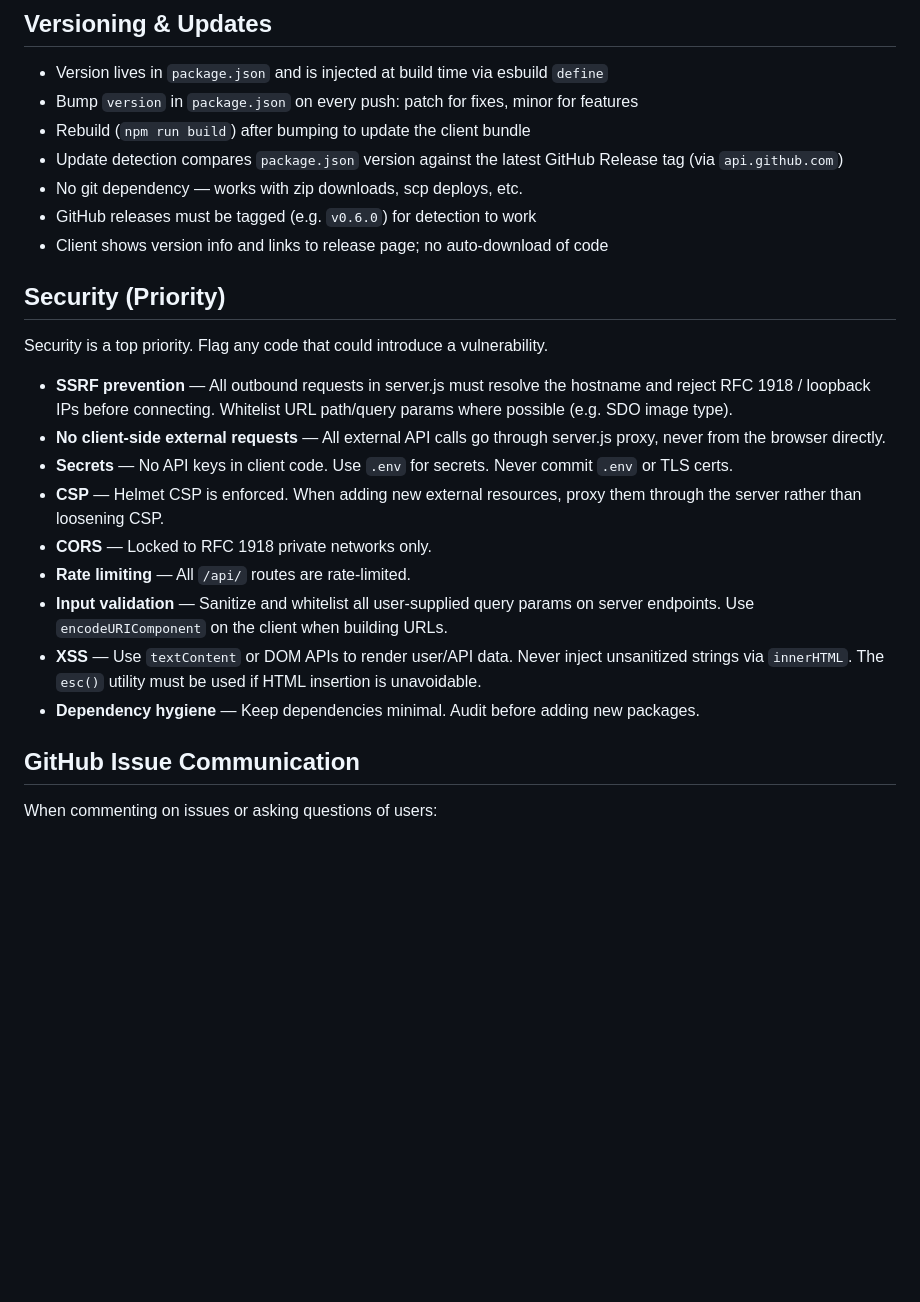
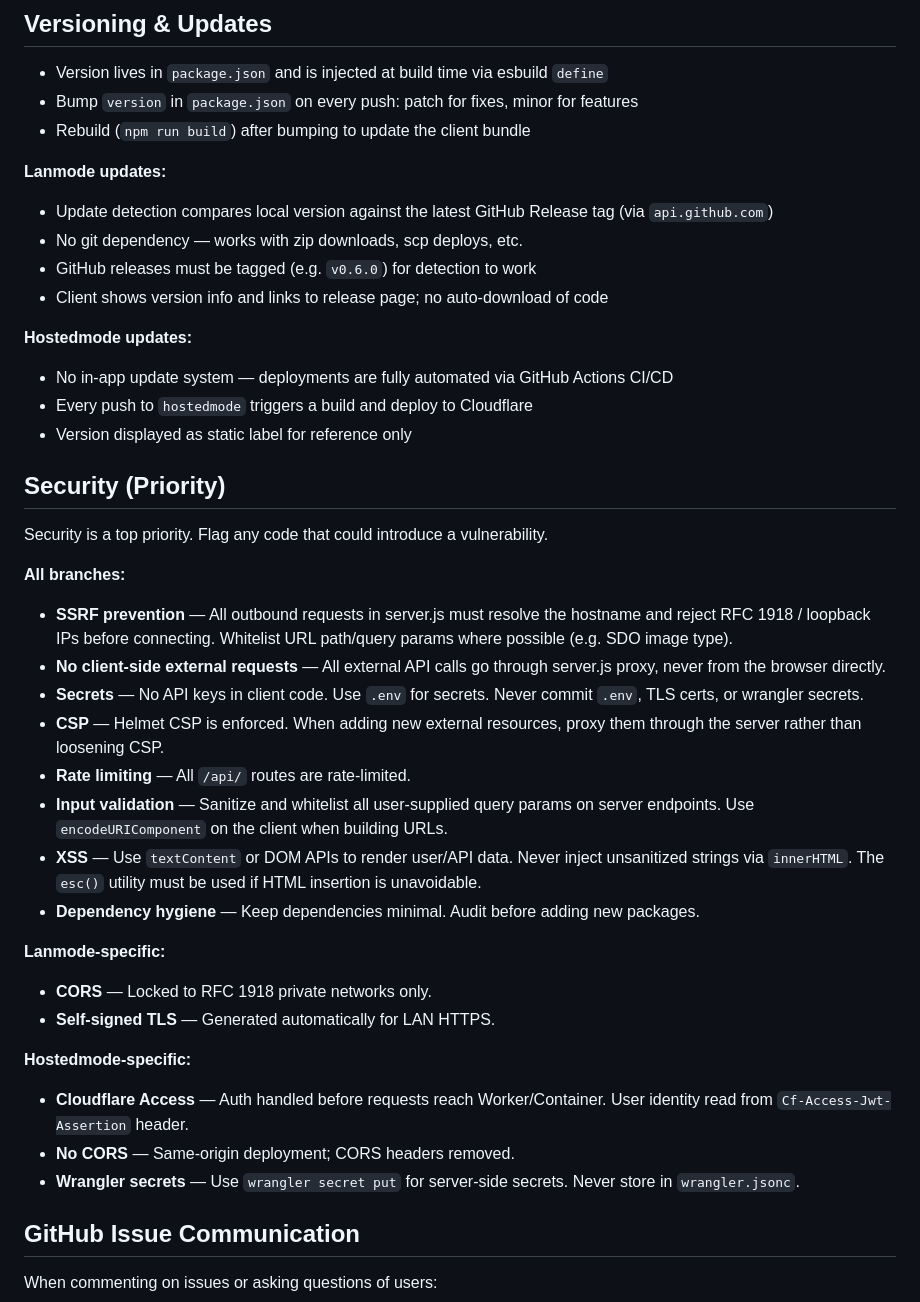
Before and after one commit to stevencheist/HamTabv1, a Markdown page: CLAUDE.md, the part around one of its changes. Drawn GitHub-style; blank space fills up the shorter version.

```diff
--- a/CLAUDE.md
+++ b/CLAUDE.md
@@ -64,24 +106,40 @@ HamTabV1 is a POTA/SOTA amateur radio dashboard. Node.js/Express backend, vanill
 - Version lives in `package.json` and is injected at build time via esbuild `define`
 - Bump `version` in `package.json` on every push: patch for fixes, minor for features
 - Rebuild (`npm run build`) after bumping to update the client bundle
-- Update detection compares `package.json` version against the latest GitHub Release tag (via `api.github.com`)
+
+**Lanmode updates:**
+- Update detection compares local version against the latest GitHub Release tag (via `api.github.com`)
 - No git dependency — works with zip downloads, scp deploys, etc.
 - GitHub releases must be tagged (e.g. `v0.6.0`) for detection to work
 - Client shows version info and links to release page; no auto-download of code
+
+**Hostedmode updates:**
+- No in-app update system — deployments are fully automated via GitHub Actions CI/CD
+- Every push to `hostedmode` triggers a build and deploy to Cloudflare
+- Version displayed as static label for reference only
 
 ## Security (Priority)
 
 Security is a top priority. Flag any code that could introduce a vulnerability.
 
+**All branches:**
 - **SSRF prevention** — All outbound requests in server.js must resolve the hostname and reject RFC 1918 / loopback IPs before connecting. Whitelist URL path/query params where possible (e.g. SDO image type).
 - **No client-side external requests** — All external API calls go through server.js proxy, never from the browser directly.
-- **Secrets** — No API keys in client code. Use `.env` for secrets. Never commit `.env` or TLS certs.
+- **Secrets** — No API keys in client code. Use `.env` for secrets. Never commit `.env`, TLS certs, or wrangler secrets.
 - **CSP** — Helmet CSP is enforced. When adding new external resources, proxy them through the server rather than loosening CSP.
-- **CORS** — Locked to RFC 1918 private networks only.
 - **Rate limiting** — All `/api/` routes are rate-limited.
 - **Input validation** — Sanitize and whitelist all user-supplied query params on server endpoints. Use `encodeURIComponent` on the client when building URLs.
 - **XSS** — Use `textContent` or DOM APIs to render user/API data. Never inject unsanitized strings via `innerHTML`. The `esc()` utility must be used if HTML insertion is unavoidable.
 - **Dependency hygiene** — Keep dependencies minimal. Audit before adding new packages.
+
+**Lanmode-specific:**
+- **CORS** — Locked to RFC 1918 private networks only.
+- **Self-signed TLS** — Generated automatically for LAN HTTPS.
+
+**Hostedmode-specific:**
+- **Cloudflare Access** — Auth handled before requests reach Worker/Container. User identity read from `Cf-Access-Jwt-Assertion` header.
+- **No CORS** — Same-origin deployment; CORS headers removed.
+- **Wrangler secrets** — Use `wrangler secret put` for server-side secrets. Never store in `wrangler.jsonc`.
 
 ## GitHub Issue Communication
 
```
Also changed, not shown: other parts of CLAUDE.md (+48 -6 lines).
